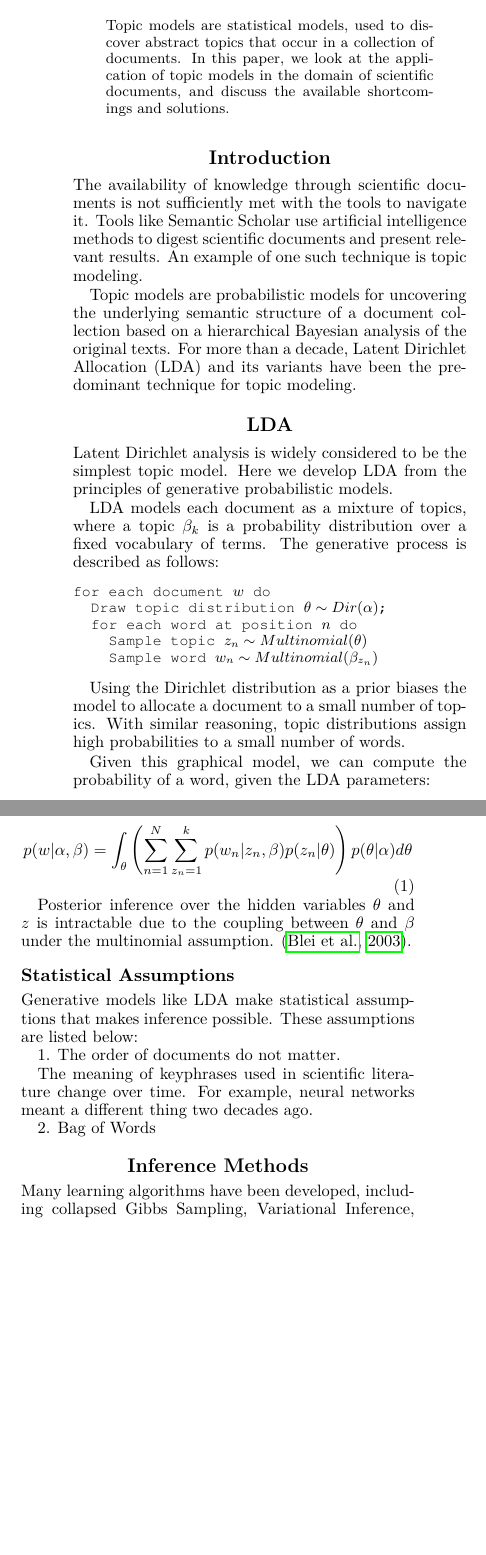
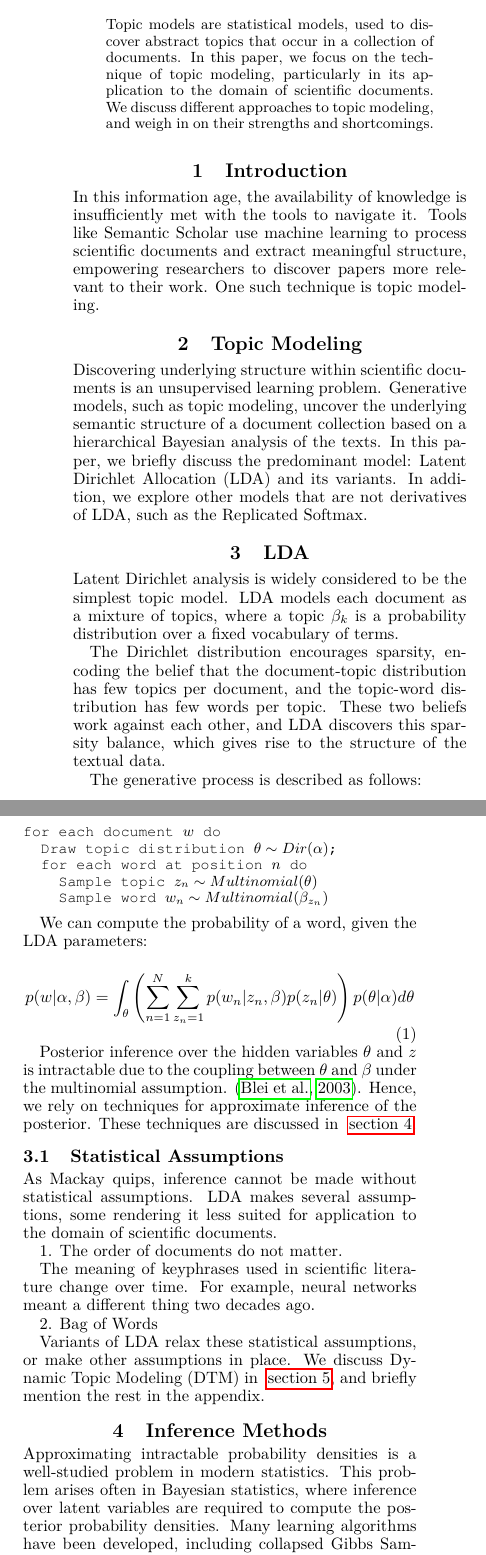
Before and after one commit to jethrokuan/lda-survey, a LaTeX paper (survey.tex, which reads aaai.sty): two parts of the columns of page 1 of 2, joined at a grey line, cut so that both start at the same text, the shorter picture padded with empty space. Compiled offline with pdfLaTeX.

Commit message:
Update paper

```diff
--- a/aaai.sty
+++ b/aaai.sty
@@ -175,7 +109,7 @@ Abstract}\vspace{0.5ex}\begin{quote}\small}{\par\end{quote}\vskip 1ex}
 %% 2pt minus 1pt}{-1em}{\normalsize\bf}}
 -2pt minus -1pt}{-1em}{\normalsize\bf}}
 %%% END changed
-\setcounter{secnumdepth}{0}
+\setcounter{secnumdepth}{2}
 % add period to section (but not subsection) numbers, reduce space after
 %\renewcommand{\thesection}
 %   {\arabic{section}.\hskip-0.6em}
--- a/survey.tex
+++ b/survey.tex
@@ -11,14 +11,13 @@
 \setlength{\pdfpagewidth}{8.5in}
 \setlength{\pdfpageheight}{11in}
 \pdfinfo{
-  /Title (Topic Modelling for Scientific Documents)
+  /Title (Topic Modeling for Scientific Documents)
   /Author (Jethro Kuan)}
-\setcounter{secnumdepth}{0}
 \begin{document}
 \nocopyright
 \bibliographystyle{plainnat}
 
-\title{Topic Modelling for Scientific Documents}
+\title{Topic Modeling for Scientific Documents}
 \author{Jethro Kuan \\
   WING-NUS\\
 }
@@ -27,33 +26,43 @@
   \begin{quote}
     Topic models are statistical models, used to discover abstract
     topics that occur in a collection of documents. In this paper, we
-    look at the application of topic models in the domain of
-    scientific documents, and discuss the available shortcomings and
-    solutions.
+    focus on the technique of topic modeling, particularly in its
+    application to the domain of scientific documents. We discuss
+    different approaches to topic modeling, and weigh in on their
+    strengths and shortcomings.
   \end{quote}
 \end{abstract}
 
 \section{Introduction}
-The availability of knowledge through scientific documents is not
-sufficiently met with the tools to navigate it. Tools like Semantic
-Scholar use artificial intelligence methods to digest scientific
-documents and present relevant results. An example of one such
-technique is topic modeling.
+In this information age, the availability of knowledge is
+insufficiently met with the tools to navigate it. Tools like Semantic
+Scholar use machine learning to process scientific documents and
+extract meaningful structure, empowering researchers to discover
+papers more relevant to their work. One such technique is topic
+modeling.
 
-Topic models are probabilistic models for uncovering the underlying
-semantic structure of a document collection based on a hierarchical
-Bayesian analysis of the original texts. For more than a decade,
-Latent Dirichlet Allocation (LDA) and its variants have been the
-predominant technique for topic modeling.
+\section {Topic Modeling}
+Discovering underlying structure within scientific documents is an
+unsupervised learning problem. Generative models, such as topic
+modeling, uncover the underlying semantic structure of a document
+collection based on a hierarchical Bayesian analysis of the texts. In
+this paper, we briefly discuss the predominant model: Latent Dirichlet
+Allocation (LDA) and its variants. In addition, we explore other
+models that are not derivatives of LDA, such as the Replicated Softmax.
 
 \section{LDA}
 Latent Dirichlet analysis is widely considered to be the simplest
-topic model. Here we develop LDA from the principles of generative
-probabilistic models.
+topic model. LDA models each document as a mixture of topics, where a
+topic $\beta_k$ is a probability distribution over a fixed vocabulary
+of terms.
 
-LDA models each document as a mixture of topics, where a topic
-$\beta_k$ is a probability distribution over a fixed vocabulary of
-terms. The generative process is described as follows:
+The Dirichlet distribution encourages sparsity, encoding the belief
+that the document-topic distribution has few topics per document, and
+the topic-word distribution has few words per topic. These two beliefs
+work against each other, and LDA discovers this sparsity balance,
+which gives rise to the structure of the textual data.
+
+The generative process is described as follows:
 
 \begin{lstlisting}[mathescape=true]
 for each document $w$ do
@@ -63,13 +72,7 @@ for each document $w$ do
     Sample word $w_n \sim Multinomial(\beta_{z_n})$
 \end{lstlisting}
 
-Using the Dirichlet distribution as a prior biases the model to
-allocate a document to a small number of topics. With similar
-reasoning, topic distributions assign high probabilities to a small
-number of words.
-
-Given this graphical model, we can compute the probability of a word,
-given the LDA parameters:
+We can compute the probability of a word, given the LDA parameters:
 
 \begin{equation}
   p(w | \alpha, \beta) = \int_\theta \left( \sum_{n=1}^{N}
@@ -79,12 +82,15 @@ given the LDA parameters:
 
 Posterior inference over the hidden variables $\theta$ and $z$ is
 intractable due to the coupling between $\theta$ and $\beta$ under the
-multinomial assumption. \citep{blei2003latent}.
+multinomial assumption. \citep{blei2003latent}. Hence, we rely on
+techniques for approximate inference of the posterior. These
+techniques are discussed in ~\autoref{sec:inference}.
 
 \subsection{Statistical Assumptions}
-\label{subsec:label}
-Generative models like LDA make statistical assumptions that makes
-inference possible. These assumptions are listed below:
+\label{subsec:statistical-assumptions}
+As Mackay quips, inference cannot be made without statistical
+assumptions. LDA makes several assumptions, some rendering it less
+suited for application to the domain of scientific documents.
 
 1. The order of documents do not matter.
 
@@ -94,11 +100,20 @@ ago.
 
 2. Bag of Words
 
+Variants of LDA relax these statistical assumptions, or make other
+assumptions in place. We discuss Dynamic Topic Modeling (DTM) in
+~\autoref{sec:dtm}, and briefly mention the rest in the appendix.
+
 \section{Inference Methods}
 \label{sec:inference}
-Many learning algorithms have been developed, including collapsed
-Gibbs Sampling, Variational Inference, Collapsed Variational
-Inference, and MAP estimation.
+Approximating intractable probability densities is a well-studied
+problem in modern statistics. This problem arises often in Bayesian
+statistics, where inference over latent variables are required to
+compute the posterior probability densities. Many learning algorithms
+have been developed, including collapsed Gibbs Sampling, Variational
+Inference, Collapsed Variational Inference, and MAP estimation. Each
+of these approximation techniques have their own strength and
+shortcomings.
 
 A comprehensive look at the different inference approximation
 algorithms, shows that the performance differences can be explained
```
Also changed, not shown: survey.pdf, aaai.sty (92 more changed lines), survey.tex (43 more changed lines).
